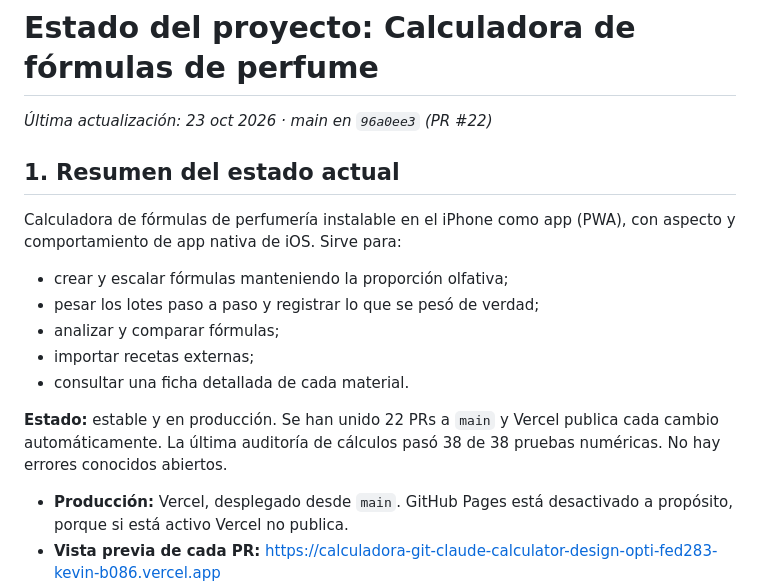
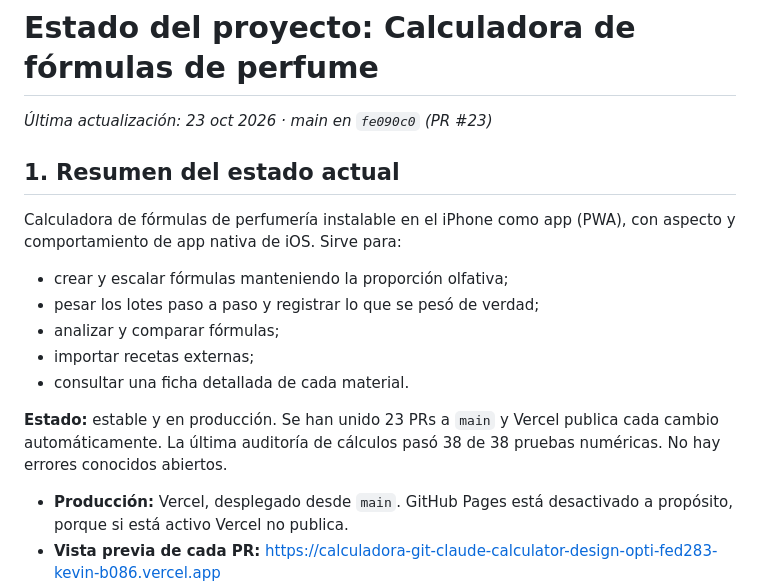
Before and after one commit to KevinF25/Calculadora-, a Markdown page: PROJECT_STATE.md, the part around the change. GitHub-like rendering.

Commit message:
PROJECT_STATE.md: actualizar a PR #23 (#24)
Claude-Session: https://claude.ai/code/session_0193jicRyretmY1WjYxcWKdu

Co-authored-by: Claude <noreply@anthropic.com>

```diff
--- a/PROJECT_STATE.md
+++ b/PROJECT_STATE.md
@@ -1,6 +1,6 @@
 # Estado del proyecto: Calculadora de fórmulas de perfume
 
-_Última actualización: 23 oct 2026 · main en `96a0ee3` (PR #22)_
+_Última actualización: 23 oct 2026 · main en `fe090c0` (PR #23)_
 
 ## 1. Resumen del estado actual
 
@@ -12,7 +12,7 @@ Calculadora de fórmulas de perfumería instalable en el iPhone como app (PWA),
 - importar recetas externas;
 - consultar una ficha detallada de cada material.
 
-**Estado:** estable y en producción. Se han unido 22 PRs a `main` y Vercel publica cada cambio automáticamente. La última auditoría de cálculos pasó 38 de 38 pruebas numéricas. No hay errores conocidos abiertos.
+**Estado:** estable y en producción. Se han unido 23 PRs a `main` y Vercel publica cada cambio automáticamente. La última auditoría de cálculos pasó 38 de 38 pruebas numéricas. No hay errores conocidos abiertos.
 
 - **Producción:** Vercel, desplegado desde `main`. GitHub Pages está desactivado a propósito, porque si está activo Vercel no publica.
 - **Vista previa de cada PR:** https://calculadora-git-claude-calculator-design-opti-fed283-kevin-b086.vercel.app
```
